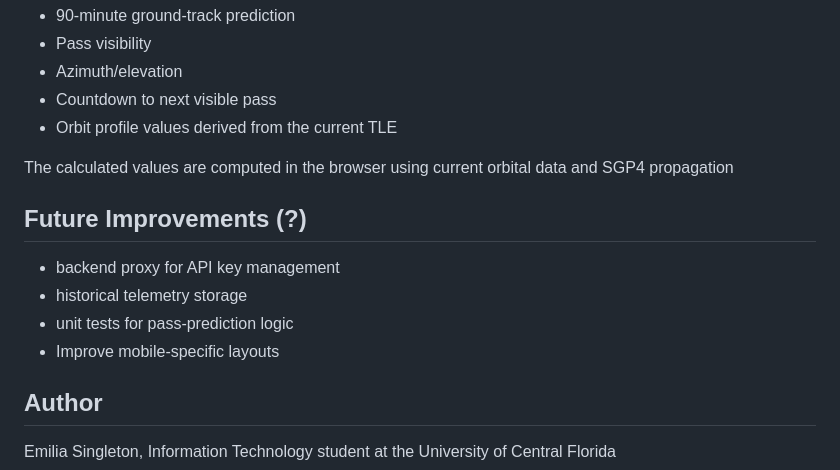
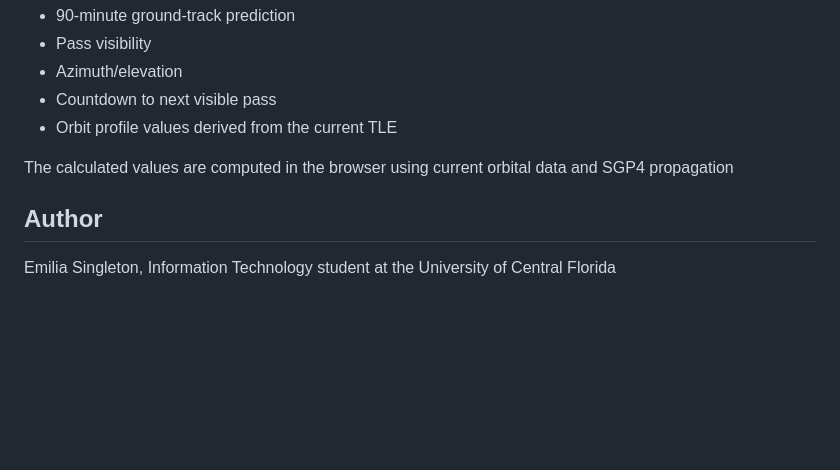
Before and after one commit to emiliasingleton0/iss-mission-ops-map, a Markdown page: README.md, the part around the change. Drawn GitHub-style; blank space fills up the shorter version.

Commit message:
Remove future improvements section from README
Removed future improvements section from README.

```diff
--- a/README.md
+++ b/README.md
@@ -97,13 +97,6 @@ This project separates official data from calculated prediction data.
 
 The calculated values are computed in the browser using current orbital data and SGP4 propagation
 
-## Future Improvements (?)
-
-- backend proxy for API key management
-- historical telemetry storage
-- unit tests for pass-prediction logic
-- Improve mobile-specific layouts
-
 ## Author
 
 Emilia Singleton,
```
